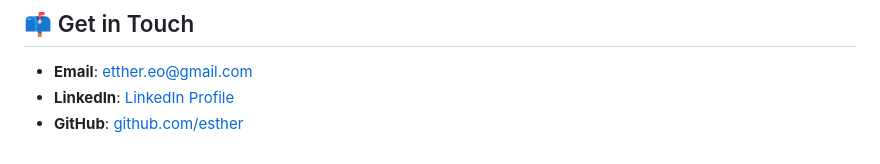
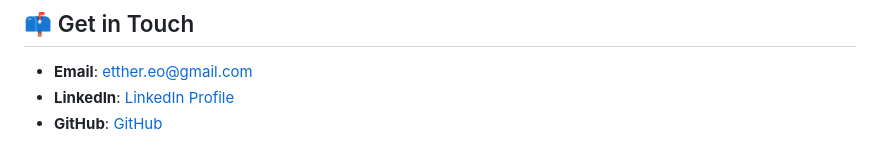
Before and after one commit to esther-okolie-pfw/esther-okolie-pfw.github.io, a Markdown page: README.md, the part around the change. Drawn GitHub-style.

```diff
--- a/README.md
+++ b/README.md
@@ -48,4 +48,4 @@ I'm always looking to expand my knowledge and work on challenging projects. I lo
 ## 📫 Get in Touch
 - **Email**: etther.eo@gmail.com
 - **LinkedIn**: [LinkedIn Profile](https://linkedin.com/in/esther-okolie)
-- **GitHub**: [github.com/esther](https://github.com/esther-okolie-pfw)
+- **GitHub**: [GitHub](https://github.com/esther-okolie-pfw)
```
